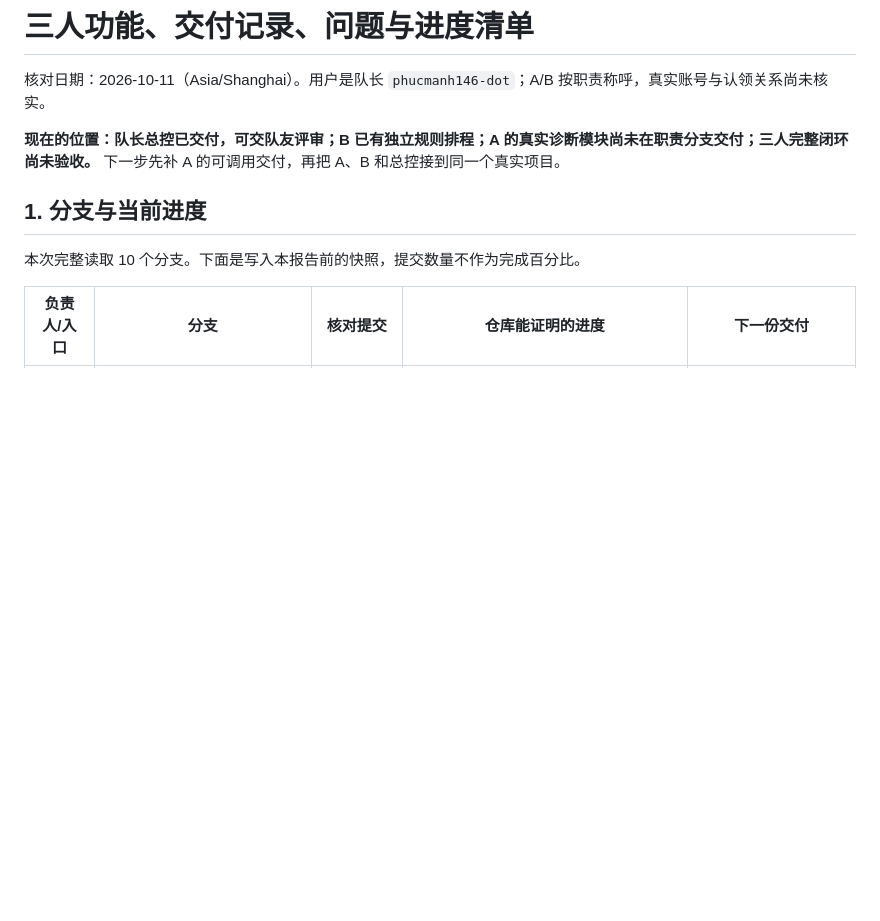
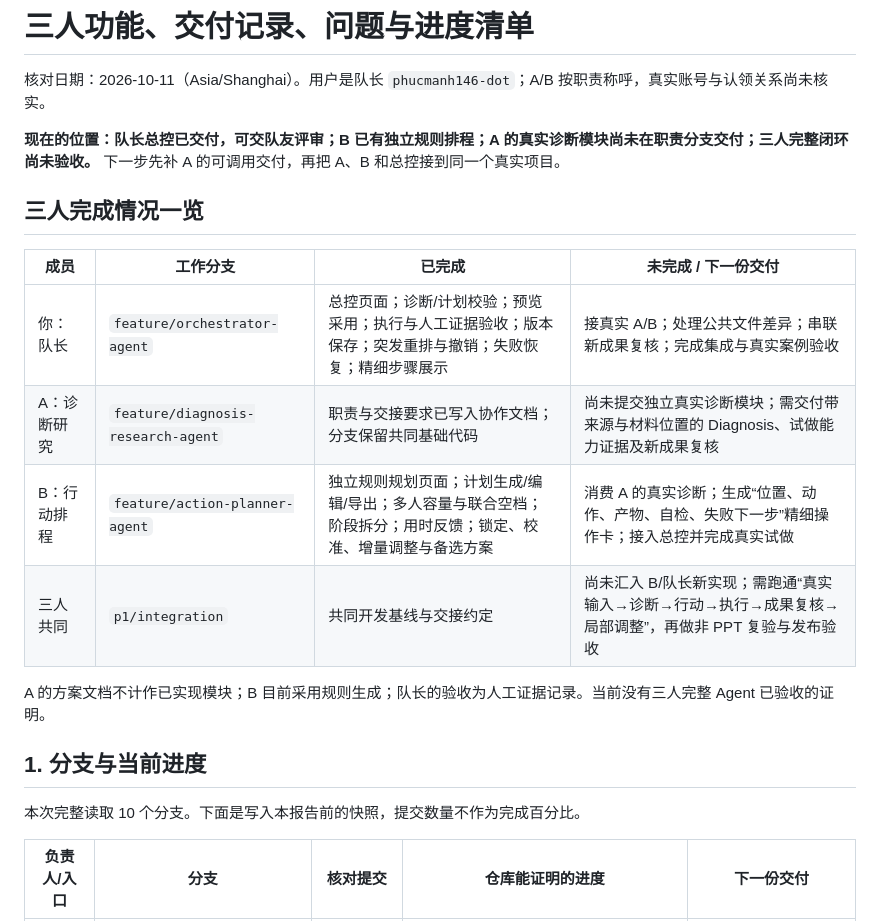
Before and after one commit to phucmanh146-dot/shangan-ya, a Markdown page: docs/progress-2026-10-11.md, the part around the change. Rendered like a GitHub page; blank space fills up the shorter version.

Commit message:
docs: add concise completed and remaining work table for three members

```diff
--- a/docs/progress-2026-10-11.md
+++ b/docs/progress-2026-10-11.md
@@ -3,6 +3,17 @@
 核对日期：2026-10-11（Asia/Shanghai）。用户是队长 `phucmanh146-dot`；A/B 按职责称呼，真实账号与认领关系尚未核实。
 
 **现在的位置：队长总控已交付，可交队友评审；B 已有独立规则排程；A 的真实诊断模块尚未在职责分支交付；三人完整闭环尚未验收。** 下一步先补 A 的可调用交付，再把 A、B 和总控接到同一个真实项目。
+
+## 三人完成情况一览
+
+| 成员 | 工作分支 | 已完成 | 未完成 / 下一份交付 |
+| --- | --- | --- | --- |
+| 你：队长 | `feature/orchestrator-agent` | 总控页面；诊断/计划校验；预览采用；执行与人工证据验收；版本保存；突发重排与撤销；失败恢复；精细步骤展示 | 接真实 A/B；处理公共文件差异；串联新成果复核；完成集成与真实案例验收 |
+| A：诊断研究 | `feature/diagnosis-research-agent` | 职责与交接要求已写入协作文档；分支保留共同基础代码 | 尚未提交独立真实诊断模块；需交付带来源与材料位置的 Diagnosis、试做能力证据及新成果复核 |
+| B：行动排程 | `feature/action-planner-agent` | 独立规则规划页面；计划生成/编辑/导出；多人容量与联合空档；阶段拆分；用时反馈；锁定、校准、增量调整与备选方案 | 消费 A 的真实诊断；生成“位置、动作、产物、自检、失败下一步”精细操作卡；接入总控并完成真实试做 |
+| 三人共同 | `p1/integration` | 共同开发基线与交接约定 | 尚未汇入 B/队长新实现；需跑通“真实输入→诊断→行动→执行→成果复核→局部调整”，再做非 PPT 复验与发布验收 |
+
+A 的方案文档不计作已实现模块；B 目前采用规则生成；队长的验收为人工证据记录。当前没有三人完整 Agent 已验收的证明。
 
 ## 1. 分支与当前进度
 
```
